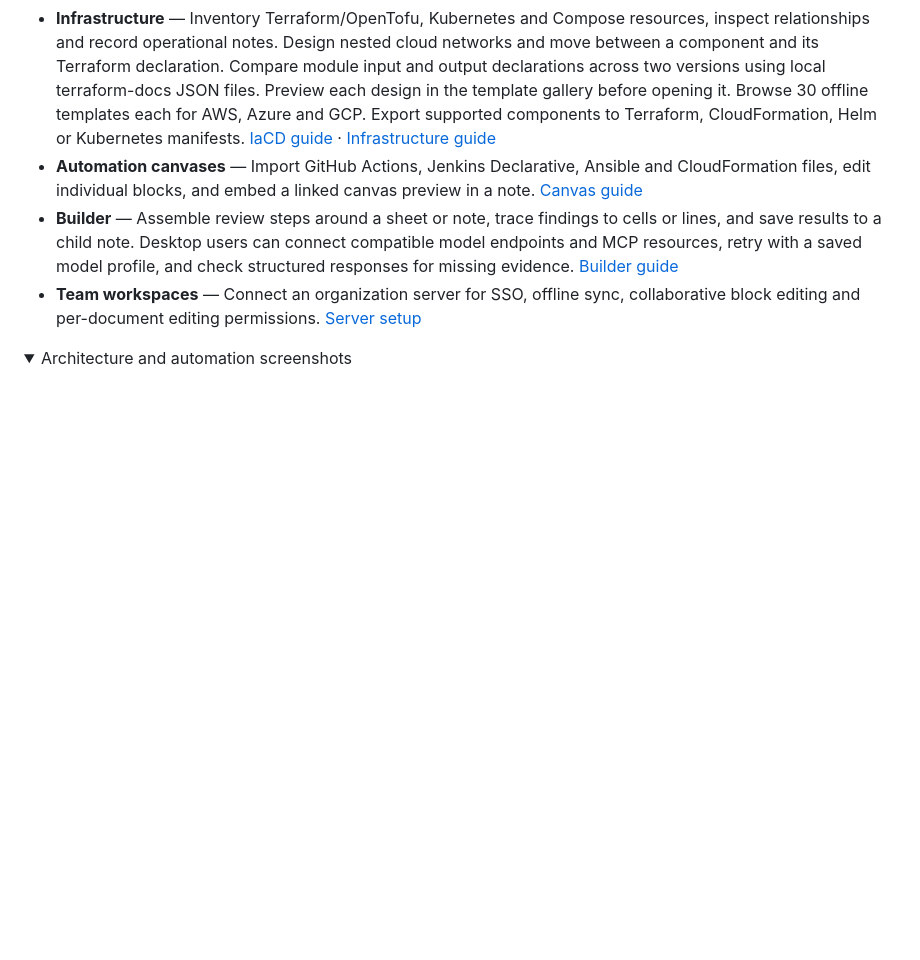
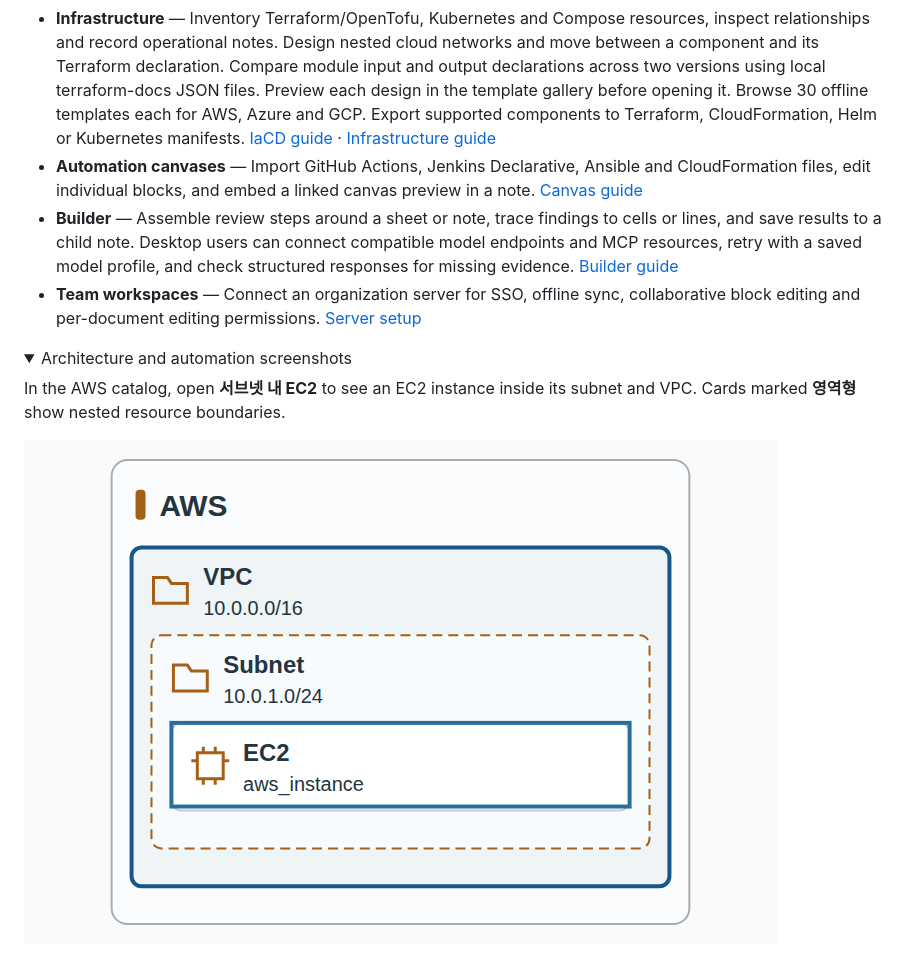
Before and after one commit to uknowpro/xdocs, a Markdown page: README.md, the part around the change. GitHub-like rendering; pictures changed too: docs/images/aws-subnet-template.png (added); folded sections open; blank space fills up the shorter version.

Commit message:
Show nested resource boundaries in template previews

```diff
--- a/README.md
+++ b/README.md
@@ -19,6 +19,10 @@ A local-first desktop workspace for linked notes, spreadsheets and infrastructur
 
 <details>
 <summary>Architecture and automation screenshots</summary>
+
+In the AWS catalog, open **서브넷 내 EC2** to see an EC2 instance inside its subnet and VPC. Cards marked **영역형** show nested resource boundaries.
+
+![EC2 inside a subnet and VPC](docs/images/aws-subnet-template.png)
 
 ![Nested cloud and Kubernetes resources](docs/images/iacd.png)
 ![Azure subnet membership through a network interface](docs/images/azure-nic.png)
```
Also changed, not shown: README.ko.md (+4 -0 lines), 3 other files.
